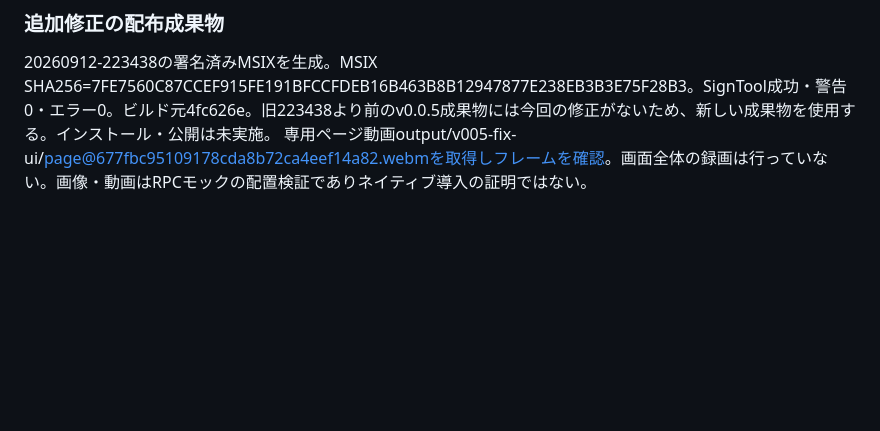
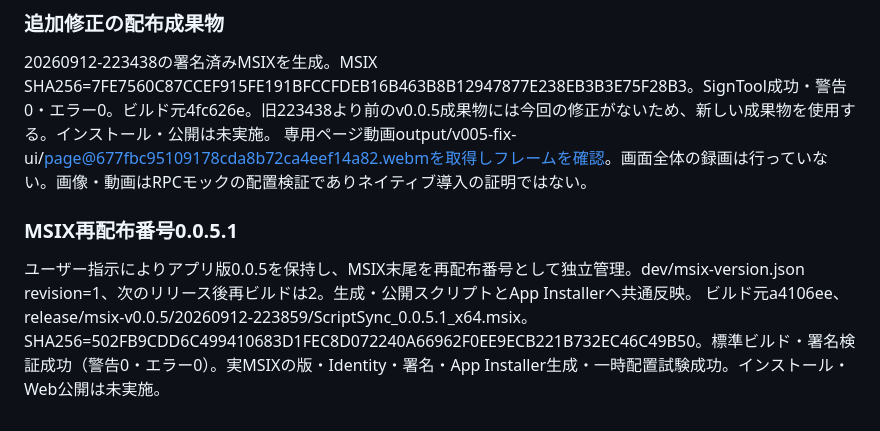
Before and after one commit to KotorinChunChun/ScriptSync, a Markdown page: dev/v0.0.5-imp.md, the part around the change. Drawn GitHub-style; blank space fills up the shorter version.

Commit message:
MSIX 0.0.5.1の生成と署名検証を記録

```diff
--- a/dev/v0.0.5-imp.md
+++ b/dev/v0.0.5-imp.md
@@ -239,3 +239,7 @@ Whisper画像の直接原因は子Pythonがtranscribe.pyを開けないこと。
 ### 追加修正の配布成果物
 20260912-223438の署名済みMSIXを生成。MSIX SHA256=7FE7560C87CCEF915FE191BFCCFDEB16B463B8B12947877E238EB3B3E75F28B3。SignTool成功・警告0・エラー0。ビルド元4fc626e。旧223438より前のv0.0.5成果物には今回の修正がないため、新しい成果物を使用する。インストール・公開は未実施。
 専用ページ動画output/v005-fix-ui/page@677fbc95109178cda8b72ca4eef14a82.webmを取得しフレームを確認。画面全体の録画は行っていない。画像・動画はRPCモックの配置検証でありネイティブ導入の証明ではない。
+
+### MSIX再配布番号0.0.5.1
+ユーザー指示によりアプリ版0.0.5を保持し、MSIX末尾を再配布番号として独立管理。dev/msix-version.json revision=1、次のリリース後再ビルドは2。生成・公開スクリプトとApp Installerへ共通反映。
+ビルド元a4106ee、release/msix-v0.0.5/20260912-223859/ScriptSync_0.0.5.1_x64.msix。SHA256=502FB9CDD6C499410683D1FEC8D072240A66962F0EE9ECB221B732EC46C49B50。標準ビルド・署名検証成功（警告0・エラー0）。実MSIXの版・Identity・署名・App Installer生成・一時配置試験成功。インストール・Web公開は未実施。
```
